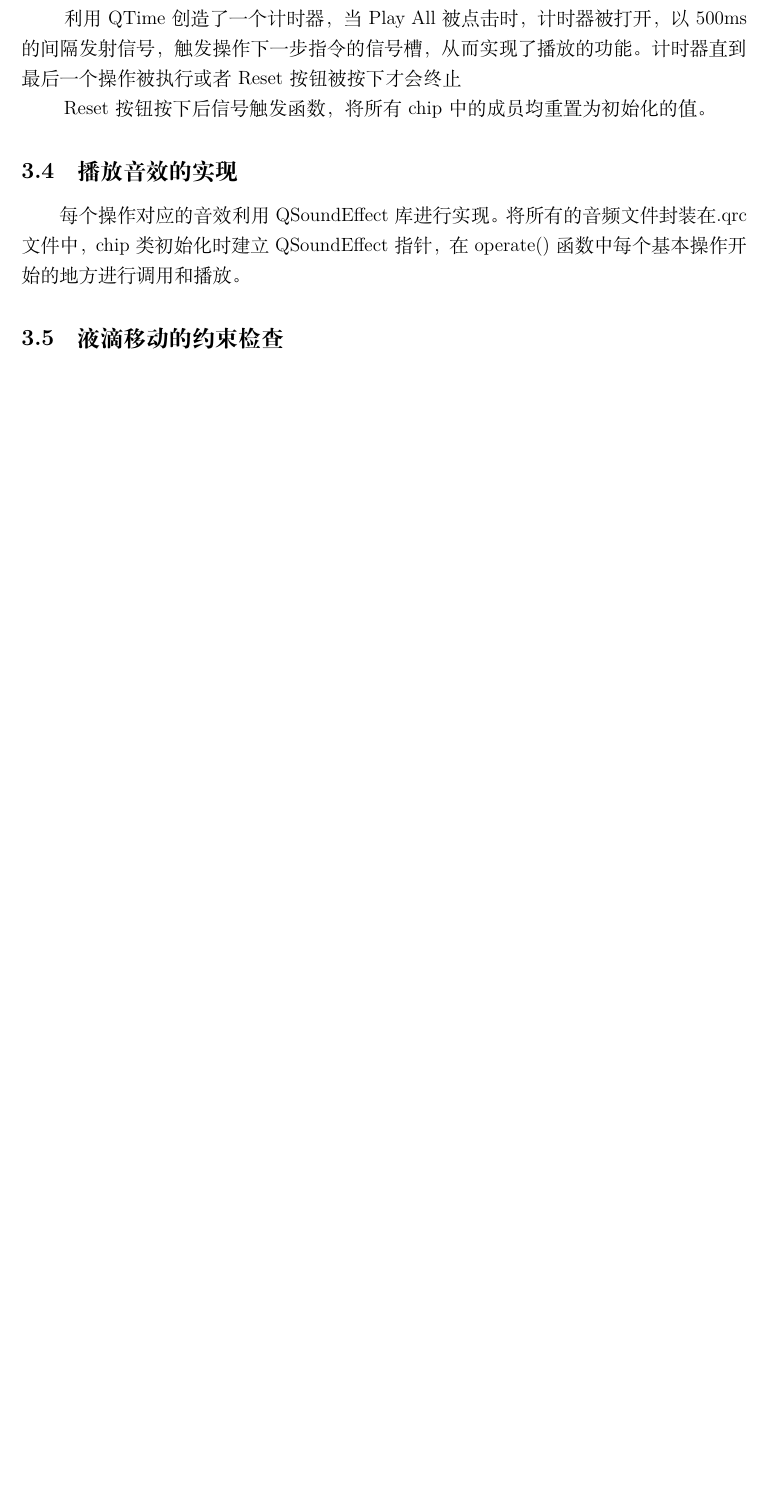
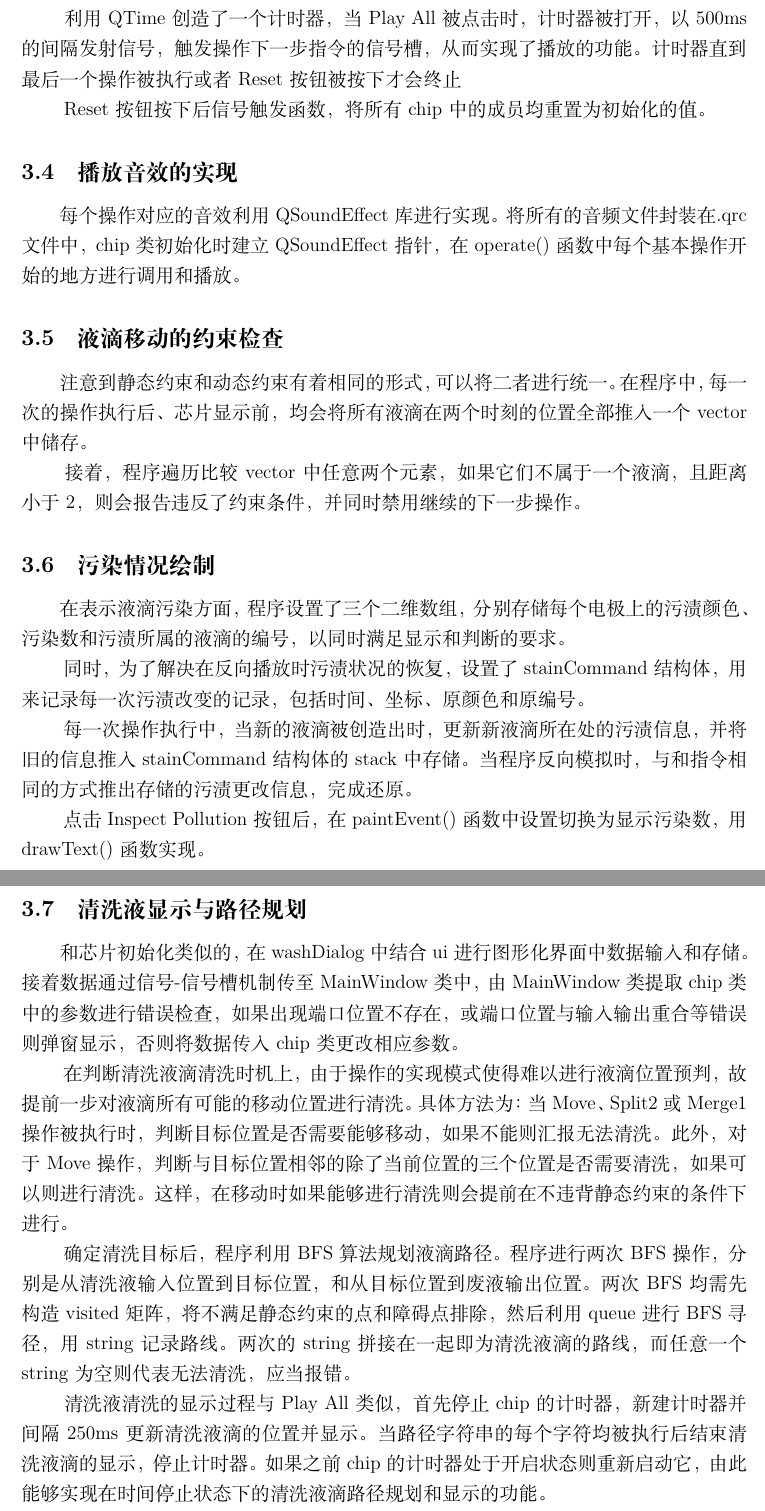
Before and after one commit to Ramph123/DMFB-Simulator, a LaTeX paper (Doc/Report.tex): part of page 4 of 6 before the commit and two parts of pages 4 and 5 of 7 after it, the two joined at a grey line, cut so that both start at the same text, the shorter picture padded with empty space. Compiled offline with XeLaTeX.

Commit message:
0825 Final

```diff
--- a/Doc/Report.tex
+++ b/Doc/Report.tex
@@ -11,7 +11,7 @@
 % Title
 \title{\textbf{\LARGE 2019年夏季学期 \quad 程序设计训练 \\ 第一周大作业报告}}
 \author{\textbf{魏彤} \\ 计86班 \quad 2018011417}
-\date{2019年8月24日}
+\date{2019年8月25日}
 \renewcommand{\thefootnote}{\fnsymbol{footnote}}
 
 \begin{document}
@@ -94,3 +95,17 @@
 		\subsection{播放音效的实现}
 			每个操作对应的音效利用QSoundEffect库进行实现。将所有的音频文件封装在.qrc文件中，chip类初始化时建立QSoundEffect指针，在operate()函数中每个基本操作开始的地方进行调用和播放。
 		\subsection{液滴移动的约束检查}
+			注意到静态约束和动态约束有着相同的形式，可以将二者进行统一。在程序中，每一次的操作执行后、芯片显示前，均会将所有液滴在两个时刻的位置全部推入一个vector中储存。\\ \hspace*{0.8cm}
+			接着，程序遍历比较vector中任意两个元素，如果它们不属于一个液滴，且距离小于2，则会报告违反了约束条件，并同时禁用继续的下一步操作。
+		\subsection{污染情况绘制}
+			在表示液滴污染方面，程序设置了三个二维数组，分别存储每个电极上的污渍颜色、污染数和污渍所属的液滴的编号，以同时满足显示和判断的要求。 \\ \hspace*{0.8cm}
+			同时，为了解决在反向播放时污渍状况的恢复，设置了stainCommand结构体，用来记录每一次污渍改变的记录，包括时间、坐标、原颜色和原编号。 \\ \hspace*{0.8cm}
+			每一次操作执行中，当新的液滴被创造出时，更新新液滴所在处的污渍信息，并将旧的信息推入stainCommand结构体的stack中存储。当程序反向模拟时，与和指令相同的方式推出存储的污渍更改信息，完成还原。  \\ \hspace*{0.8cm}
+			点击Inspect Pollution按钮后，在paintEvent()函数中设置切换为显示污染数，用drawText()函数实现。
+		\subsection{清洗液显示与路径规划}
+			和芯片初始化类似的，在washDialog中结合ui进行图形化界面中数据输入和存储。接着数据通过信号-信号槽机制传至MainWindow类中，由MainWindow类提取chip类中的参数进行错误检查，如果出现端口位置不存在，或端口位置与输入输出重合等错误则弹窗显示，否则将数据传入chip类更改相应参数。\\ \hspace*{0.8cm}
+			在判断清洗液滴清洗时机上，由于操作的实现模式使得难以进行液滴位置预判，故提前一步对液滴所有可能的移动位置进行清洗。具体方法为：当Move、Split2或Merge1操作被执行时，判断目标位置是否需要能够移动，如果不能则汇报无法清洗。此外，对于Move操作，判断与目标位置相邻的除了当前位置的三个位置是否需要清洗，如果可以则进行清洗。这样，在移动时如果能够进行清洗则会提前在不违背静态约束的条件下进行。 \\ \hspace*{0.8cm}
+			确定清洗目标后，程序利用BFS算法规划液滴路径。程序进行两次BFS操作，分别是从清洗液输入位置到目标位置，和从目标位置到废液输出位置。两次BFS均需先构造visited矩阵，将不满足静态约束的点和障碍点排除，然后利用queue进行BFS寻径，用string记录路线。两次的string拼接在一起即为清洗液滴的路线，而任意一个string为空则代表无法清洗，应当报错。\\ \hspace*{0.8cm}
+			清洗液清洗的显示过程与Play All类似，首先停止chip的计时器，新建计时器并间隔250ms更新清洗液滴的位置并显示。当路径字符串的每个字符均被执行后结束清洗液滴的显示，停止计时器。如果之前chip的计时器处于开启状态则重新启动它，由此能够实现在时间停止状态下的清洗液滴路径规划和显示的功能。 \\ \hspace*{0.8cm}
+			此外，程序加入了手动设置障碍的功能。通过在chip类中编写mousePressEvent()实时检测鼠标右键点击芯片的像素位置，并计算得到对应的行列坐标。设置一个bool二维数组存储每个电极点击状态，每一次点击后对相应坐标位置的数据取反，在数据存储上实现了标记操作。在paintEvent()绘制方格是进行数据调取并调整填充颜色，在BFS中初始化visited矩阵时加入右键点击的数据，即可完整地实现设置障碍的过程。
+		\section{心得}
```
Also changed, not shown: Doc/Report.pdf, Doc/Report.tex (10 more changed lines), 4 other files.
